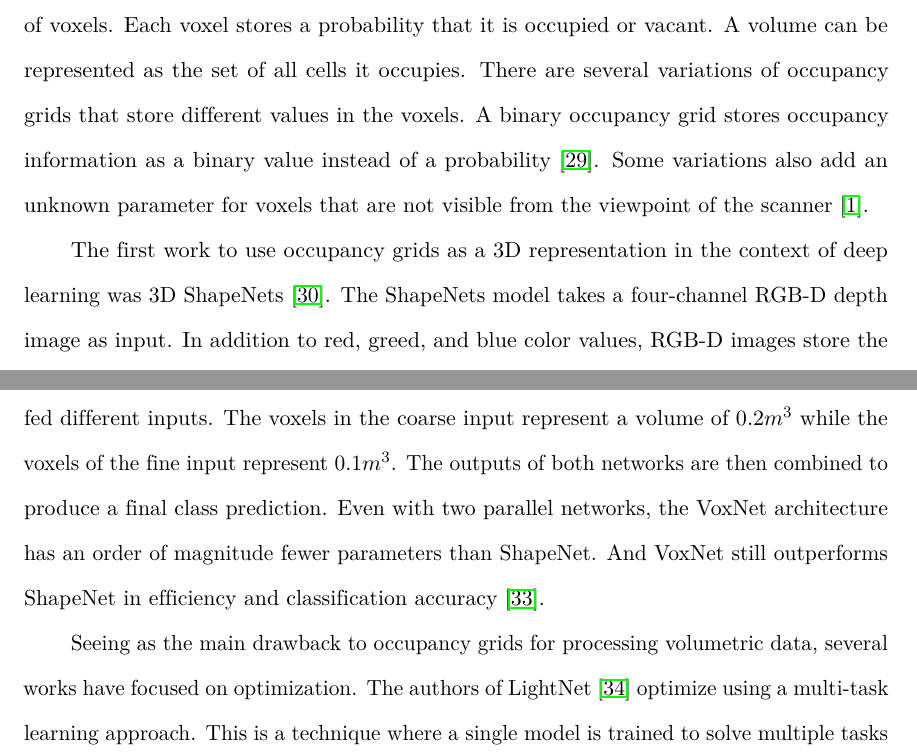
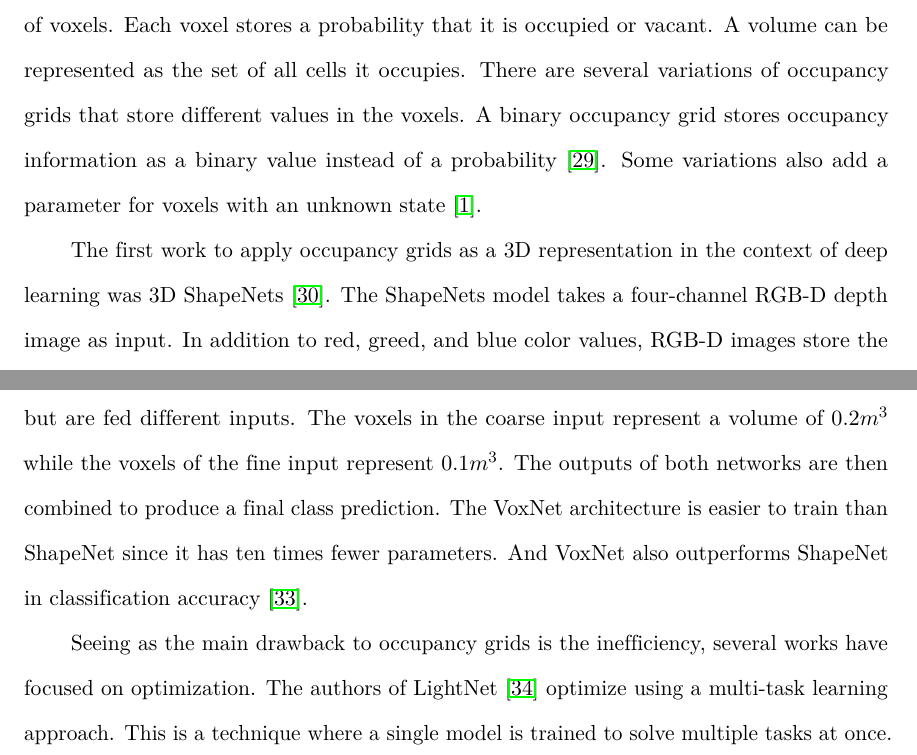
Before and after one commit to AlexWolski/Masters-Thesis, a LaTeX thesis (Thesis.tex, which reads RelatedWorks.tex): two parts of pages 18 and 19 of 31, joined at a grey line, cut so that both start at the same text. Compiled offline with pdfLaTeX; a missing bibliography style is replaced by a similar one.

Commit message:
Minor edits to occupancy grid section

```diff
--- a/RelatedWorks.tex
+++ b/RelatedWorks.tex
@@ -63,13 +63,13 @@ PolyGen~\cite{Nash2020} takes the most direct approach in generating 3D meshs. A
 	\label{fig:voxel_cup}
 \end{figure}
 
-An occupancy grid, also known as a voxel grid, discretizes 3D space into a regular grid of voxels. Each voxel stores a probability that it is occupied or vacant. A volume can be represented as the set of all cells it occupies. There are several variations of occupancy grids that store different values in the voxels. A binary occupancy grid stores occupancy information as a binary value instead of a probability~\cite{Konolige1997}. Some variations also add an unknown parameter for voxels that are not visible from the viewpoint of the scanner~\cite{Xiao2020}.
+An occupancy grid, also known as a voxel grid, discretizes 3D space into a regular grid of voxels. Each voxel stores a probability that it is occupied or vacant. A volume can be represented as the set of all cells it occupies. There are several variations of occupancy grids that store different values in the voxels. A binary occupancy grid stores occupancy information as a binary value instead of a probability~\cite{Konolige1997}. Some variations also add a parameter for voxels with an unknown state~\cite{Xiao2020}.
 
-The first work to use occupancy grids as a 3D representation in the context of deep learning was 3D ShapeNets~\cite{Wu2015}. The ShapeNets model takes a four-channel RGB-D depth image as input. In addition to red, greed, and blue color values, RGB-D images store the distance from the camera to the scene in each pixel. The RGB-D images are converted to an occupancy grid as a pre-processing step. The input occupancy grid dimensions are $30^3$ voxels with 3 voxels of padding on all sides of the object. In a single-view RGB-D image, parts of the scene will be occluded. To accommodate for this, the authors add a third ``occluded'' state to each voxel in addition to the ``vacant'' and ``occupied'' states~\cite{Wu2015}.
+The first work to apply occupancy grids as a 3D representation in the context of deep learning was 3D ShapeNets~\cite{Wu2015}. The ShapeNets model takes a four-channel RGB-D depth image as input. In addition to red, greed, and blue color values, RGB-D images store the distance from the camera to the scene in each pixel. The RGB-D images are converted to an occupancy grid as a pre-processing step. The input occupancy grid dimensions are $30^3$ voxels with 3 voxels of padding on all sides of the object. In a single-view RGB-D image, parts of the scene will be occluded. To accommodate for this, the authors add a third ``occluded'' state to each voxel in addition to the ``vacant'' and ``occupied'' states~\cite{Wu2015}.
 
 The voxel representation is then fed into a modified Deep Belief Network (DBN) that the authors call a Convolutional Deep Belief Network (CDBN)~\cite{Wu2015}. DBNs offer several advantages over traditional neural networks, including more efficient learning and the ability to pre-train on unlabeled datasets. A DBN is composed of multiple Restricted Boltzmann Machines (RBMs) that are stacked such that the hidden layer of one RBM becomes the visible layer of the next~\cite{Aljabery2020}. Each RBM layer is trained to represent the data in the previous layer. Earlier RMBs learn low level features while later RBMs learn high level features. The features encoded in the last layer of the DBN can then be decoded using other machine learning techniques~\cite{McAfee2008}. The ShapeNets CDBN architecture (Convolutional Deep Belief Network) adds convolution operations to a standard DBN to make it compatible with 3D inputs. The ShapeNets model was trained using contrastive divergence for unsupervised pre-training and a method similar to the wake-sleep algorithm for supervised fine-tuning. The resulting feature vector is then fed to a Support Vector Machine (SVM) to perform shape classification~\cite{Wu2015}.
 
-VoxNet~\cite{Maturana2015} improves upon ShapeNet with a 3D CNN architecture. It simple in theory to extend a 2D image processing CNN to handle 3D occupancy grids. In practice, however, the increased memory and computational requirements added by the extra spacial dimension pose a challenge. Due to these restrictions, the VoxNet architecture limits the input size to a grid of 32x32x32 voxels. The voxel input is fed through a network consisting of two convolution layers, one pooling layer, and two fully-connected layers to produce class label predictions. To better capture fine details, VoxNet implements a multiresolution architecture by combining two of these convolutional networks. Both networks are identical but are fed different inputs. The voxels in the coarse input represent a volume of $0.2m^3$ while the voxels of the fine input represent $0.1m^3$. The outputs of both networks are then combined to produce a final class prediction. Even with two parallel networks, the VoxNet architecture has an order of magnitude fewer parameters than ShapeNet. And VoxNet still outperforms ShapeNet in efficiency and classification accuracy~\cite{Maturana2015}.
+VoxNet~\cite{Maturana2015} improves upon ShapeNet with a 3D CNN architecture. It simple in theory to extend a 2D image processing CNN to handle 3D occupancy grids. In practice, however, the increased memory and computational requirements added by the extra spacial dimension pose a challenge. Due to these restrictions, the VoxNet architecture limits the input size to a grid of 32x32x32 voxels. The voxel input is fed through a network consisting of two convolution layers, one pooling layer, and two fully-connected layers to produce class label predictions. To better capture fine details, VoxNet implements a multiresolution architecture by combining two of these convolutional networks. Both networks are identical but are fed different inputs. The voxels in the coarse input represent a volume of $0.2m^3$ while the voxels of the fine input represent $0.1m^3$. The outputs of both networks are then combined to produce a final class prediction. The VoxNet architecture is easier to train than ShapeNet since it has ten times fewer parameters. And VoxNet also outperforms ShapeNet in classification accuracy~\cite{Maturana2015}.
 
-Seeing as the main drawback to occupancy grids for processing volumetric data, several works have focused on optimization. The authors of LightNet~\cite{Ye2016} optimize using a multi-task learning approach. This is a technique where a single model is trained to solve multiple tasks at once. In doing so, the model avoids overfitting and learns to extract general features. In the case of LightNet, the model is trained to predict the class and orientation of an input volume. LightNet enjoys performance improvements over VoxNet but is still contained to an input resolution of $32^3$ voxels~\cite{Ye2016}.
+Seeing as the main drawback to occupancy grids is the inefficiency, several works have focused on optimization. The authors of LightNet~\cite{Ye2016} optimize using a multi-task learning approach. This is a technique where a single model is trained to solve multiple tasks at once. In doing so, the model avoids overfitting and learns to extract general features. In the case of LightNet, the model is trained to predict the class and orientation of an input volume. LightNet enjoys performance improvements over VoxNet but is still contained to an input resolution of $32^3$ voxels~\cite{Ye2016}.
 
```
Also changed, not shown: RelatedWorks.tex (2 more changed lines).
